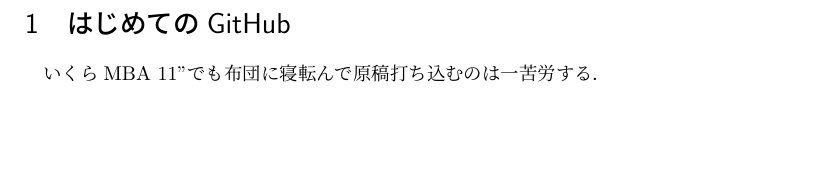
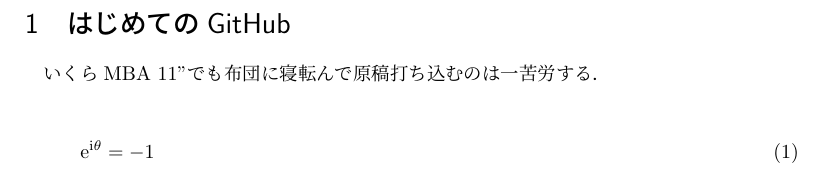
Before and after one commit to openduck/git-1st, a LaTeX document (test.tex): part of the page, cut so that both start at the same text, the shorter picture padded with empty space. Compiled offline with pLaTeX and dvipdfmx.

Commit message:
add a famous formula.

```diff
--- a/test.tex
+++ b/test.tex
@@ -20,4 +20,8 @@
 \section{はじめてのGitHub}
 いくらMBA 11"でも布団に寝転んで原稿打ち込むのは一苦労する．
 
+\begin{align}
+   \rm{e}^{\rm{i}\theta} &= -1
+\end{align}
+
 \end{document}
```
Also changed, not shown: test.pdf.
